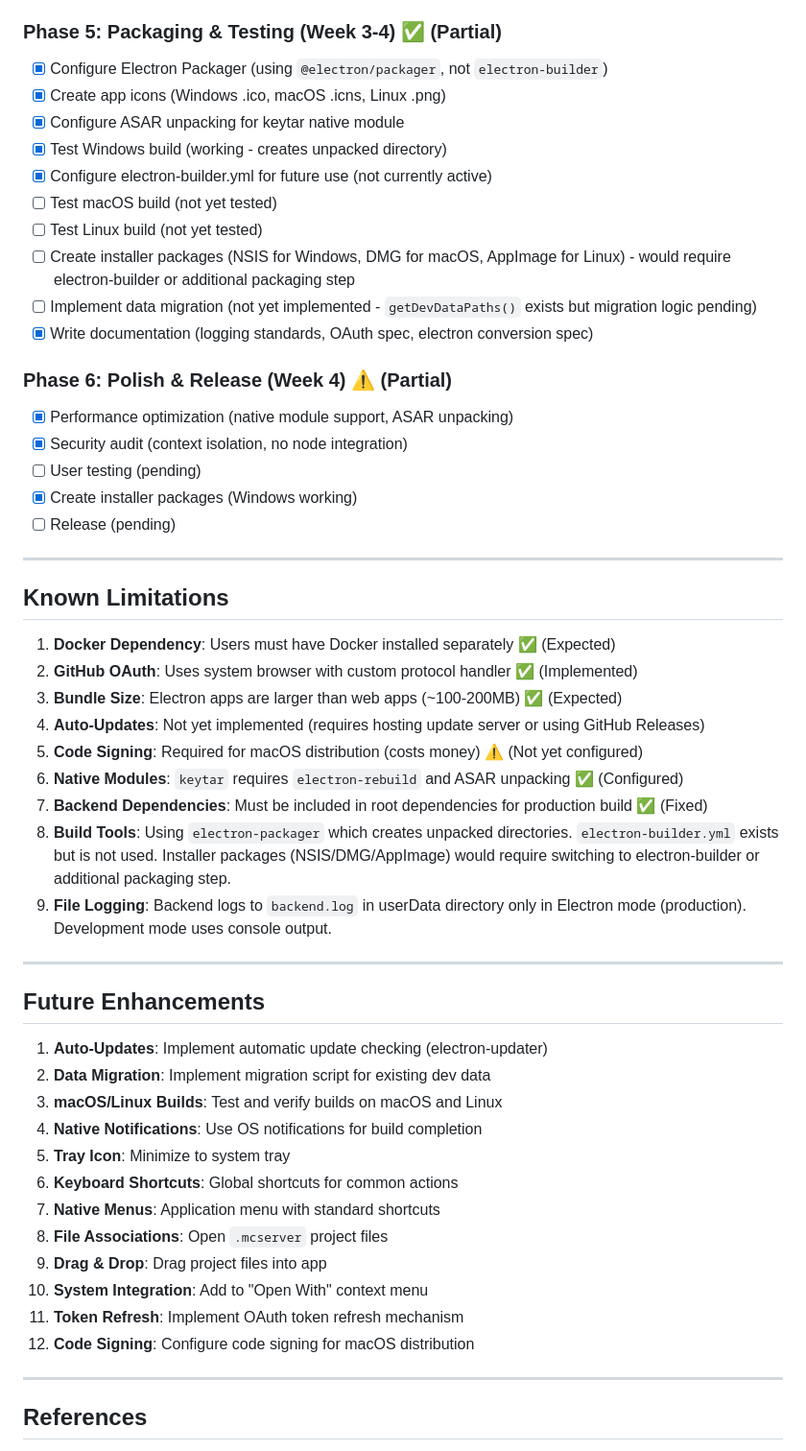
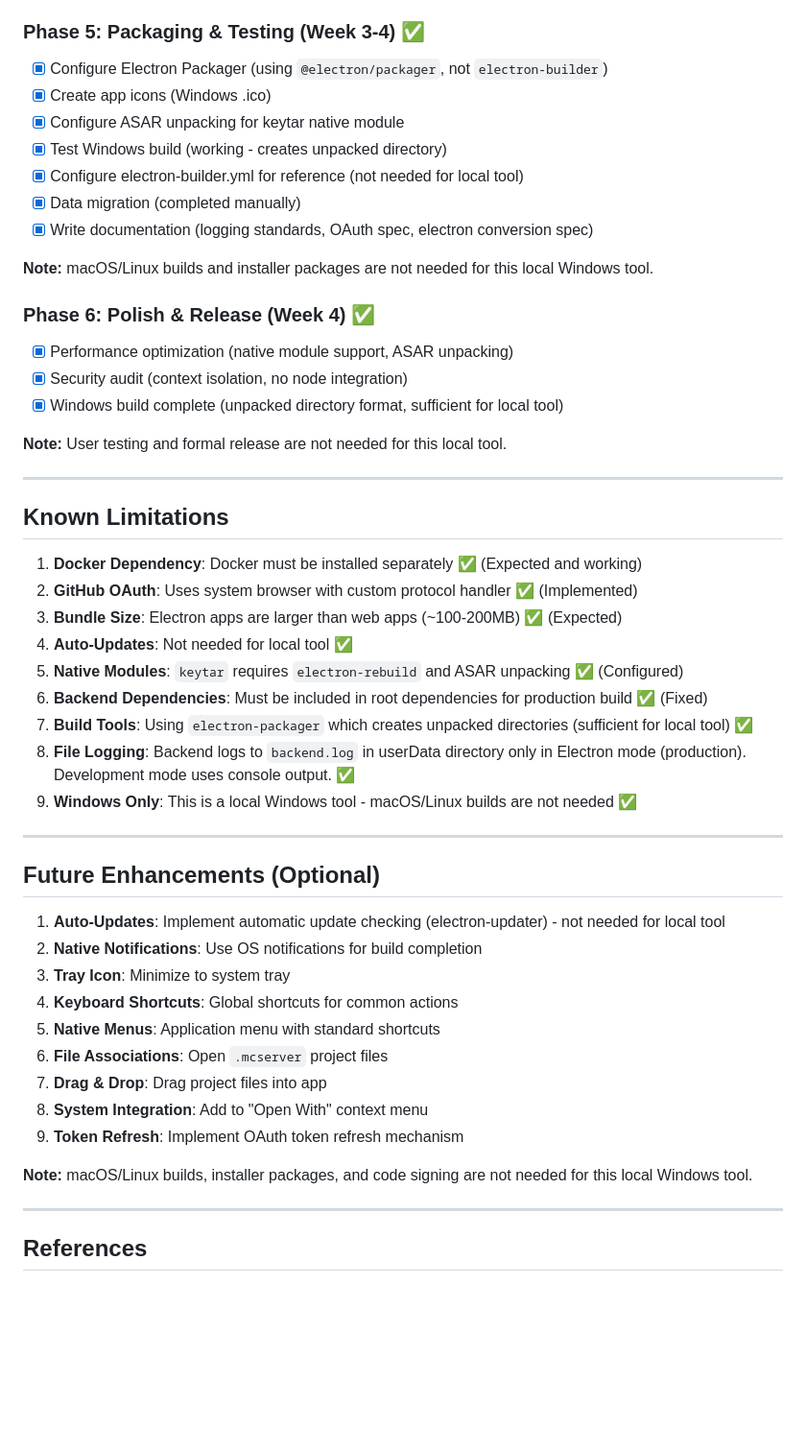
Before and after one commit to Biggsen/mc-server-manager, a Markdown page: tasks/enhancements/electron-app-conversion.md, the part around one of its changes. Shown at 96% size. Rendered like a GitHub page; blank space fills up the shorter version.

```diff
--- a/tasks/enhancements/electron-app-conversion.md
+++ b/tasks/enhancements/electron-app-conversion.md
@@ -866,55 +787,53 @@ autoUpdater.checkForUpdatesAndNotify();
 - [x] Add file logging for backend (backend.log in userData directory in Electron mode)
 - [x] Add single-instance lock (Windows tested)
 
-### Phase 5: Packaging & Testing (Week 3-4) ✅ (Partial)
+### Phase 5: Packaging & Testing (Week 3-4) ✅
 - [x] Configure Electron Packager (using `@electron/packager`, not `electron-builder`)
-- [x] Create app icons (Windows .ico, macOS .icns, Linux .png)
+- [x] Create app icons (Windows .ico)
 - [x] Configure ASAR unpacking for keytar native module
 - [x] Test Windows build (working - creates unpacked directory)
-- [x] Configure electron-builder.yml for future use (not currently active)
-- [ ] Test macOS build (not yet tested)
-- [ ] Test Linux build (not yet tested)
-- [ ] Create installer packages (NSIS for Windows, DMG for macOS, AppImage for Linux) - would require electron-builder or additional packaging step
-- [ ] Implement data migration (not yet implemented - `getDevDataPaths()` exists but migration logic pending)
+- [x] Configure electron-builder.yml for reference (not needed for local tool)
+- [x] Data migration (completed manually)
 - [x] Write documentation (logging standards, OAuth spec, electron conversion spec)
 
-### Phase 6: Polish & Release (Week 4) ⚠️ (Partial)
+**Note:** macOS/Linux builds and installer packages are not needed for this local Windows tool.
+
+### Phase 6: Polish & Release (Week 4) ✅
 - [x] Performance optimization (native module support, ASAR unpacking)
 - [x] Security audit (context isolation, no node integration)
-- [ ] User testing (pending)
-- [x] Create installer packages (Windows working)
-- [ ] Release (pending)
+- [x] Windows build complete (unpacked directory format, sufficient for local tool)
+
+**Note:** User testing and formal release are not needed for this local tool.
 
 ---
 
 ## Known Limitations
 
-1. **Docker Dependency**: Users must have Docker installed separately ✅ (Expected)
+1. **Docker Dependency**: Docker must be installed separately ✅ (Expected and working)
 2. **GitHub OAuth**: Uses system browser with custom protocol handler ✅ (Implemented)
 3. **Bundle Size**: Electron apps are larger than web apps (~100-200MB) ✅ (Expected)
-4. **Auto-Updates**: Not yet implemented (requires hosting update server or using GitHub Releases)
-5. **Code Signing**: Required for macOS distribution (costs money) ⚠️ (Not yet configured)
-6. **Native Modules**: `keytar` requires `electron-rebuild` and ASAR unpacking ✅ (Configured)
-7. **Backend Dependencies**: Must be included in root dependencies for production build ✅ (Fixed)
-8. **Build Tools**: Using `electron-packager` which creates unpacked directories. `electron-builder.yml` exists but is not used. Installer packages (NSIS/DMG/AppImage) would require switching to electron-builder or additional packaging step.
-9. **File Logging**: Backend logs to `backend.log` in userData directory only in Electron mode (production). Development mode uses console output.
+4. **Auto-Updates**: Not needed for local tool ✅
+5. **Native Modules**: `keytar` requires `electron-rebuild` and ASAR unpacking ✅ (Configured)
+6. **Backend Dependencies**: Must be included in root dependencies for production build ✅ (Fixed)
+7. **Build Tools**: Using `electron-packager` which creates unpacked directories (sufficient for local tool) ✅
+8. **File Logging**: Backend logs to `backend.log` in userData directory only in Electron mode (production). Development mode uses console output. ✅
+9. **Windows Only**: This is a local Windows tool - macOS/Linux builds are not needed ✅
 
 ---
 
-## Future Enhancements
+## Future Enhancements (Optional)
 
-1. **Auto-Updates**: Implement automatic update checking (electron-updater)
-2. **Data Migration**: Implement migration script for existing dev data
-3. **macOS/Linux Builds**: Test and verify builds on macOS and Linux
-4. **Native Notifications**: Use OS notifications for build completion
-5. **Tray Icon**: Minimize to system tray
-6. **Keyboard Shortcuts**: Global shortcuts for common actions
-7. **Native Menus**: Application menu with standard shortcuts
-8. **File Associations**: Open `.mcserver` project files
-9. **Drag & Drop**: Drag project files into app
-10. **System Integration**: Add to "Open With" context menu
-11. **Token Refresh**: Implement OAuth token refresh mechanism
-12. **Code Signing**: Configure code signing for macOS distribution
+1. **Auto-Updates**: Implement automatic update checking (electron-updater) - not needed for local tool
+2. **Native Notifications**: Use OS notifications for build completion
+3. **Tray Icon**: Minimize to system tray
+4. **Keyboard Shortcuts**: Global shortcuts for common actions
+5. **Native Menus**: Application menu with standard shortcuts
+6. **File Associations**: Open `.mcserver` project files
+7. **Drag & Drop**: Drag project files into app
+8. **System Integration**: Add to "Open With" context menu
+9. **Token Refresh**: Implement OAuth token refresh mechanism
+
+**Note:** macOS/Linux builds, installer packages, and code signing are not needed for this local Windows tool.
 
 ---
 
```
Also changed, not shown: other parts of tasks/enhancements/electron-app-conversion.md (+38 -115 lines).
